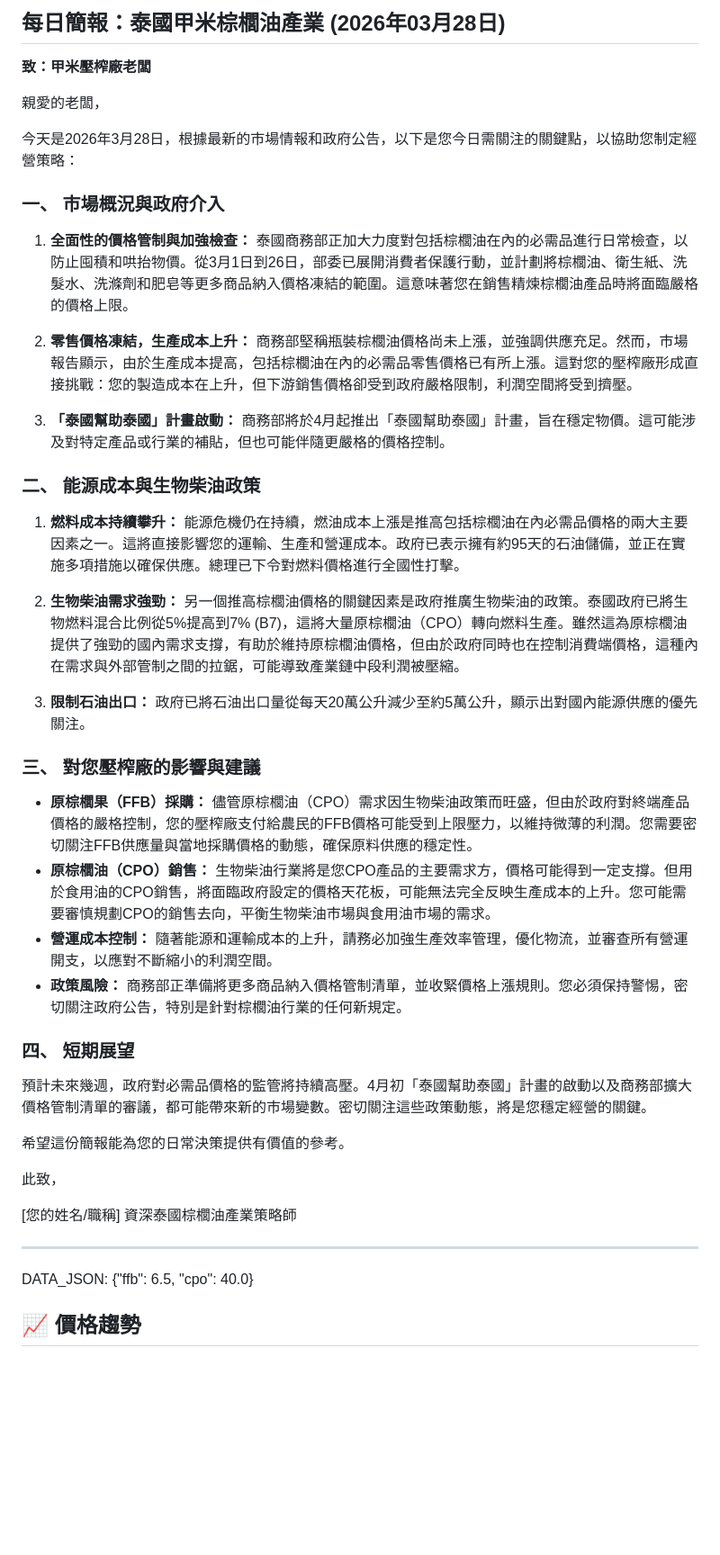
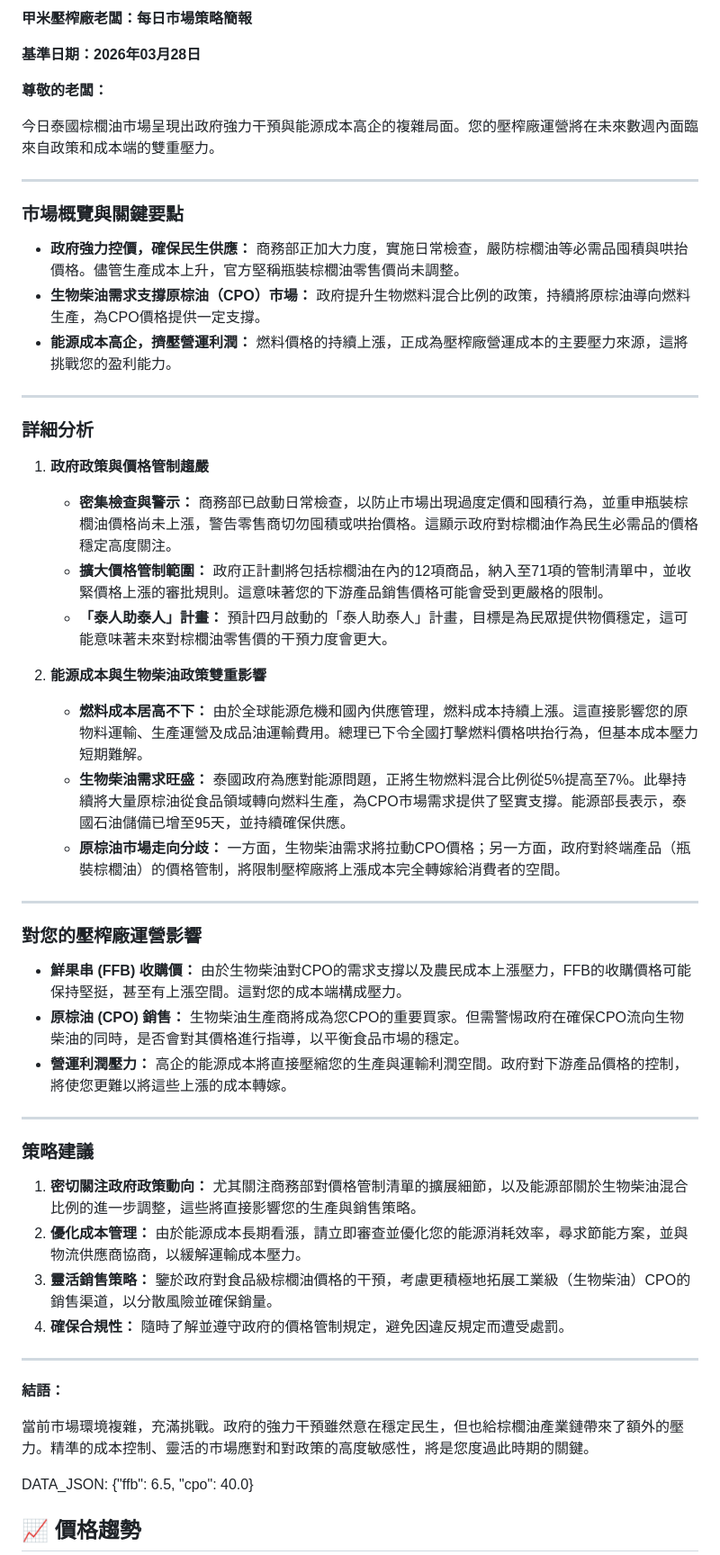
Before and after one commit to aphsu124/myAgent, a Markdown page: docs/reports/palm_oil_report_2026-03-28.md, the part around the change. Shown at 90% size. Drawn GitHub-style; blank space fills up the shorter version.

Commit message:
📊 Daily Report: 2026-03-28

```diff
--- a/docs/reports/palm_oil_report_2026-03-28.md
+++ b/docs/reports/palm_oil_report_2026-03-28.md
@@ -1,46 +1,56 @@
-## 每日簡報：泰國甲米棕櫚油產業 (2026年03月28日)
+**甲米壓榨廠老闆：每日市場策略簡報**
 
-**致：甲米壓榨廠老闆**
+**基準日期：2026年03月28日**
 
-親愛的老闆，
+**尊敬的老闆：**
 
-今天是2026年3月28日，根據最新的市場情報和政府公告，以下是您今日需關注的關鍵點，以協助您制定經營策略：
-
-### **一、 市場概況與政府介入**
-
-1.  **全面性的價格管制與加強檢查：** 泰國商務部正加大力度對包括棕櫚油在內的必需品進行日常檢查，以防止囤積和哄抬物價。從3月1日到26日，部委已展開消費者保護行動，並計劃將棕櫚油、衛生紙、洗髮水、洗滌劑和肥皂等更多商品納入價格凍結的範圍。這意味著您在銷售精煉棕櫚油產品時將面臨嚴格的價格上限。
-
-2.  **零售價格凍結，生產成本上升：** 商務部堅稱瓶裝棕櫚油價格尚未上漲，並強調供應充足。然而，市場報告顯示，由於生產成本提高，包括棕櫚油在內的必需品零售價格已有所上漲。這對您的壓榨廠形成直接挑戰：您的製造成本在上升，但下游銷售價格卻受到政府嚴格限制，利潤空間將受到擠壓。
-
-3.  **「泰國幫助泰國」計畫啟動：** 商務部將於4月起推出「泰國幫助泰國」計畫，旨在穩定物價。這可能涉及對特定產品或行業的補貼，但也可能伴隨更嚴格的價格控制。
-
-### **二、 能源成本與生物柴油政策**
-
-1.  **燃料成本持續攀升：** 能源危機仍在持續，燃油成本上漲是推高包括棕櫚油在內必需品價格的兩大主要因素之一。這將直接影響您的運輸、生產和營運成本。政府已表示擁有約95天的石油儲備，並正在實施多項措施以確保供應。總理已下令對燃料價格進行全國性打擊。
-
-2.  **生物柴油需求強勁：** 另一個推高棕櫚油價格的關鍵因素是政府推廣生物柴油的政策。泰國政府已將生物燃料混合比例從5%提高到7% (B7)，這將大量原棕櫚油（CPO）轉向燃料生產。雖然這為原棕櫚油提供了強勁的國內需求支撐，有助於維持原棕櫚油價格，但由於政府同時也在控制消費端價格，這種內在需求與外部管制之間的拉鋸，可能導致產業鏈中段利潤被壓縮。
-
-3.  **限制石油出口：** 政府已將石油出口量從每天20萬公升減少至約5萬公升，顯示出對國內能源供應的優先關注。
-
-### **三、 對您壓榨廠的影響與建議**
-
-*   **原棕櫚果（FFB）採購：** 儘管原棕櫚油（CPO）需求因生物柴油政策而旺盛，但由於政府對終端產品價格的嚴格控制，您的壓榨廠支付給農民的FFB價格可能受到上限壓力，以維持微薄的利潤。您需要密切關注FFB供應量與當地採購價格的動態，確保原料供應的穩定性。
-*   **原棕櫚油（CPO）銷售：** 生物柴油行業將是您CPO產品的主要需求方，價格可能得到一定支撐。但用於食用油的CPO銷售，將面臨政府設定的價格天花板，可能無法完全反映生產成本的上升。您可能需要審慎規劃CPO的銷售去向，平衡生物柴油市場與食用油市場的需求。
-*   **營運成本控制：** 隨著能源和運輸成本的上升，請務必加強生產效率管理，優化物流，並審查所有營運開支，以應對不斷縮小的利潤空間。
-*   **政策風險：** 商務部正準備將更多商品納入價格管制清單，並收緊價格上漲規則。您必須保持警惕，密切關注政府公告，特別是針對棕櫚油行業的任何新規定。
-
-### **四、 短期展望**
-
-預計未來幾週，政府對必需品價格的監管將持續高壓。4月初「泰國幫助泰國」計畫的啟動以及商務部擴大價格管制清單的審議，都可能帶來新的市場變數。密切關注這些政策動態，將是您穩定經營的關鍵。
-
-希望這份簡報能為您的日常決策提供有價值的參考。
-
-此致，
-
-[您的姓名/職稱]
-資深泰國棕櫚油產業策略師
+今日泰國棕櫚油市場呈現出政府強力干預與能源成本高企的複雜局面。您的壓榨廠運營將在未來數週內面臨來自政策和成本端的雙重壓力。
 
 ---
+
+### **市場概覽與關鍵要點**
+
+*   **政府強力控價，確保民生供應：** 商務部正加大力度，實施日常檢查，嚴防棕櫚油等必需品囤積與哄抬價格。儘管生產成本上升，官方堅稱瓶裝棕櫚油零售價尚未調整。
+*   **生物柴油需求支撐原棕油（CPO）市場：** 政府提升生物燃料混合比例的政策，持續將原棕油導向燃料生產，為CPO價格提供一定支撐。
+*   **能源成本高企，擠壓營運利潤：** 燃料價格的持續上漲，正成為壓榨廠營運成本的主要壓力來源，這將挑戰您的盈利能力。
+
+---
+
+### **詳細分析**
+
+1.  **政府政策與價格管制趨嚴**
+    *   **密集檢查與警示：** 商務部已啟動日常檢查，以防止市場出現過度定價和囤積行為，並重申瓶裝棕櫚油價格尚未上漲，警告零售商切勿囤積或哄抬價格。這顯示政府對棕櫚油作為民生必需品的價格穩定高度關注。
+    *   **擴大價格管制範圍：** 政府正計劃將包括棕櫚油在內的12項商品，納入至71項的管制清單中，並收緊價格上漲的審批規則。這意味著您的下游產品銷售價格可能會受到更嚴格的限制。
+    *   **「泰人助泰人」計畫：** 預計四月啟動的「泰人助泰人」計畫，目標是為民眾提供物價穩定，這可能意味著未來對棕櫚油零售價的干預力度會更大。
+
+2.  **能源成本與生物柴油政策雙重影響**
+    *   **燃料成本居高不下：** 由於全球能源危機和國內供應管理，燃料成本持續上漲。這直接影響您的原物料運輸、生產運營及成品油運輸費用。總理已下令全國打擊燃料價格哄抬行為，但基本成本壓力短期難解。
+    *   **生物柴油需求旺盛：** 泰國政府為應對能源問題，正將生物燃料混合比例從5%提高至7%。此舉持續將大量原棕油從食品領域轉向燃料生產，為CPO市場需求提供了堅實支撐。能源部長表示，泰國石油儲備已增至95天，並持續確保供應。
+    *   **原棕油市場走向分歧：** 一方面，生物柴油需求將拉動CPO價格；另一方面，政府對終端產品（瓶裝棕櫚油）的價格管制，將限制壓榨廠將上漲成本完全轉嫁給消費者的空間。
+
+---
+
+### **對您的壓榨廠運營影響**
+
+*   **鮮果串 (FFB) 收購價：** 由於生物柴油對CPO的需求支撐以及農民成本上漲壓力，FFB的收購價格可能保持堅挺，甚至有上漲空間。這對您的成本端構成壓力。
+*   **原棕油 (CPO) 銷售：** 生物柴油生產商將成為您CPO的重要買家。但需警惕政府在確保CPO流向生物柴油的同時，是否會對其價格進行指導，以平衡食品市場的穩定。
+*   **營運利潤壓力：** 高企的能源成本將直接壓縮您的生產與運輸利潤空間。政府對下游產品價格的控制，將使您更難以將這些上漲的成本轉嫁。
+
+---
+
+### **策略建議**
+
+1.  **密切關注政府政策動向：** 尤其關注商務部對價格管制清單的擴展細節，以及能源部關於生物柴油混合比例的進一步調整，這些將直接影響您的生產與銷售策略。
+2.  **優化成本管理：** 由於能源成本長期看漲，請立即審查並優化您的能源消耗效率，尋求節能方案，並與物流供應商協商，以緩解運輸成本壓力。
+3.  **靈活銷售策略：** 鑒於政府對食品級棕櫚油價格的干預，考慮更積極地拓展工業級（生物柴油）CPO的銷售渠道，以分散風險並確保銷量。
+4.  **確保合規性：** 隨時了解並遵守政府的價格管制規定，避免因違反規定而遭受處罰。
+
+---
+
+**結語：**
+
+當前市場環境複雜，充滿挑戰。政府的強力干預雖然意在穩定民生，但也給棕櫚油產業鏈帶來了額外的壓力。精準的成本控制、靈活的市場應對和對政策的高度敏感性，將是您度過此時期的關鍵。
+
 DATA_JSON: {"ffb": 6.5, "cpo": 40.0}
 
 ## 📈 價格趨勢
```
